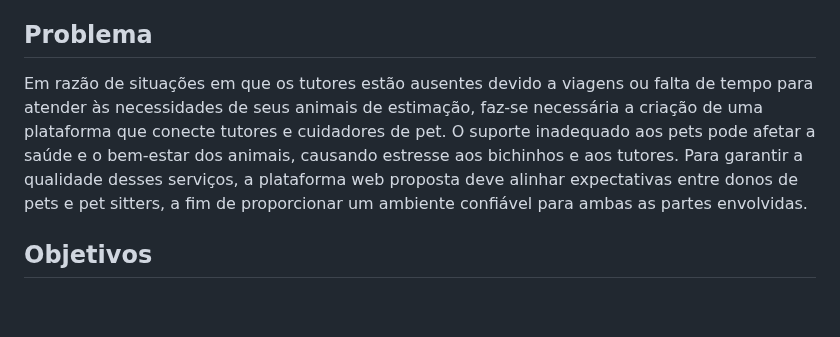
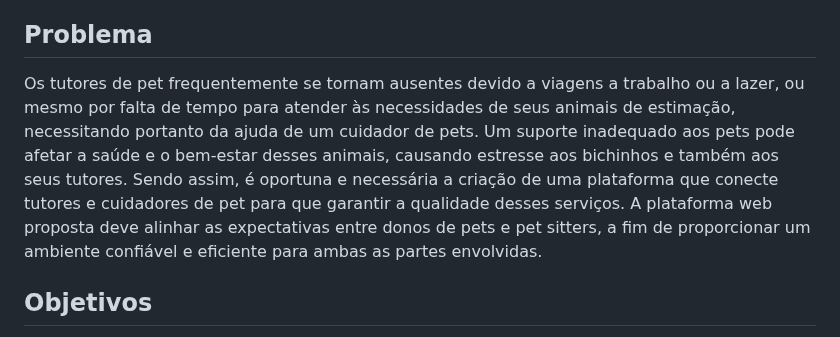
Before and after one commit to ICEI-PUC-Minas-PMV-ADS/pmv-ads-2024-1-e1-proj-web-t4-pmv-ads-2024-1-e1-proj-pet, a Markdown page: documentos/01-Documentação de Contexto.md, the part around the change. Rendered like a GitHub page; blank space fills up the shorter version.

```diff
--- a/documentos/01-Documentação de Contexto.md
+++ b/documentos/01-Documentação de Contexto.md
@@ -10,7 +10,7 @@ Considerando essa demanda, surge a oportunidade da criação de uma plataforma w
 
 ## Problema
 
-Em razão de situações em que os tutores estão ausentes devido a viagens ou falta de tempo para atender às necessidades de seus animais de estimação, faz-se necessária a criação de uma plataforma que conecte tutores e cuidadores de pet. O suporte inadequado aos pets pode afetar a saúde e o bem-estar dos animais, causando estresse aos bichinhos e aos tutores. Para garantir a qualidade desses serviços, a plataforma web proposta deve alinhar expectativas entre donos de pets e pet sitters, a fim de proporcionar um ambiente confiável para ambas as partes envolvidas.
+Os tutores de pet frequentemente se tornam ausentes devido a viagens a trabalho ou a lazer, ou mesmo por falta de tempo para atender às necessidades de seus animais de estimação, necessitando portanto da ajuda de um cuidador de pets. Um suporte inadequado aos pets pode afetar a saúde e o bem-estar desses animais, causando estresse aos bichinhos e também aos seus tutores. Sendo assim, é oportuna e necessária a criação de uma plataforma que conecte tutores e cuidadores de pet para que garantir a qualidade desses serviços. A plataforma web proposta deve alinhar as expectativas entre donos de pets e pet sitters, a fim de proporcionar um ambiente confiável e eficiente para ambas as partes envolvidas.
 
 ## Objetivos
 
```
